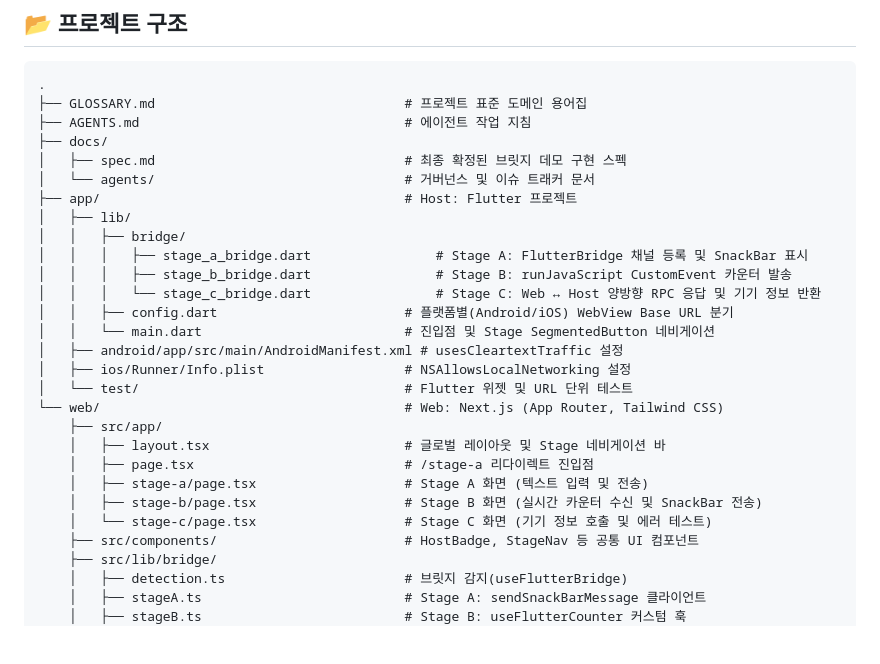
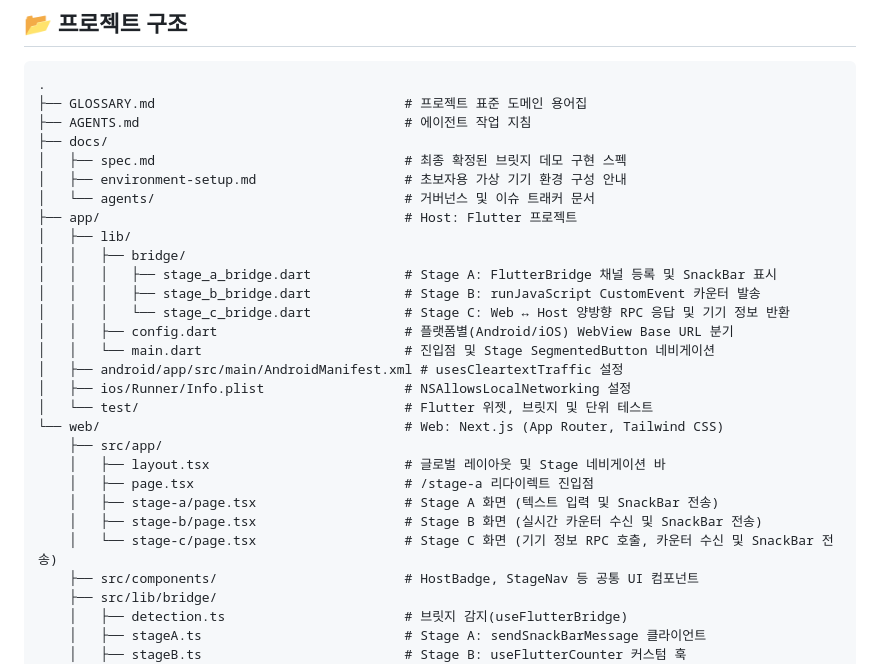
Before and after one commit to ilkyeong-gn/flutter-nextjs-bridge-demo, a Markdown page: README.md, the part around one of its changes. Drawn GitHub-style; blank space fills up the shorter version.

```diff
--- a/README.md
+++ b/README.md
@@ -65,25 +81,26 @@ Host ---(window.__onFlutterResponse)--------->  Web (Promise Resolve/Reject)
 ├── AGENTS.md                                  # 에이전트 작업 지침
 ├── docs/
 │   ├── spec.md                                # 최종 확정된 브릿지 데모 구현 스펙
+│   ├── environment-setup.md                   # 초보자용 가상 기기 환경 구성 안내
 │   └── agents/                                # 거버넌스 및 이슈 트래커 문서
 ├── app/                                       # Host: Flutter 프로젝트
 │   ├── lib/
 │   │   ├── bridge/
-│   │   │   ├── stage_a_bridge.dart                # Stage A: FlutterBridge 채널 등록 및 SnackBar 표시
-│   │   │   ├── stage_b_bridge.dart                # Stage B: runJavaScript CustomEvent 카운터 발송
-│   │   │   └── stage_c_bridge.dart                # Stage C: Web ↔ Host 양방향 RPC 응답 및 기기 정보 반환
+│   │   │   ├── stage_a_bridge.dart            # Stage A: FlutterBridge 채널 등록 및 SnackBar 표시
+│   │   │   ├── stage_b_bridge.dart            # Stage B: runJavaScript CustomEvent 카운터 발송
+│   │   │   └── stage_c_bridge.dart            # Stage C: Web ↔ Host 양방향 RPC 응답 및 기기 정보 반환
 │   │   ├── config.dart                        # 플랫폼별(Android/iOS) WebView Base URL 분기
 │   │   └── main.dart                          # 진입점 및 Stage SegmentedButton 네비게이션
 │   ├── android/app/src/main/AndroidManifest.xml # usesCleartextTraffic 설정
 │   ├── ios/Runner/Info.plist                  # NSAllowsLocalNetworking 설정
-│   └── test/                                  # Flutter 위젯 및 URL 단위 테스트
+│   └── test/                                  # Flutter 위젯, 브릿지 및 단위 테스트
 └── web/                                       # Web: Next.js (App Router, Tailwind CSS)
     ├── src/app/
     │   ├── layout.tsx                         # 글로벌 레이아웃 및 Stage 네비게이션 바
     │   ├── page.tsx                           # /stage-a 리다이렉트 진입점
-    │   ├── stage-a/page.tsx                   # Stage A 화면 (텍스트 입력 및 전송)
+    │   ├── stage-a/page.tsx                   # Stage A 화면 (텍스트 입력 및 SnackBar 전송)
     │   ├── stage-b/page.tsx                   # Stage B 화면 (실시간 카운터 수신 및 SnackBar 전송)
-    │   └── stage-c/page.tsx                   # Stage C 화면 (기기 정보 호출 및 에러 테스트)
+    │   └── stage-c/page.tsx                   # Stage C 화면 (기기 정보 RPC 호출, 카운터 수신 및 SnackBar 전송)
     ├── src/components/                        # HostBadge, StageNav 등 공통 UI 컴포넌트
     ├── src/lib/bridge/
     │   ├── detection.ts                       # 브릿지 감지(useFlutterBridge)
```
Also changed, not shown: other parts of README.md (+53 -8 lines).
